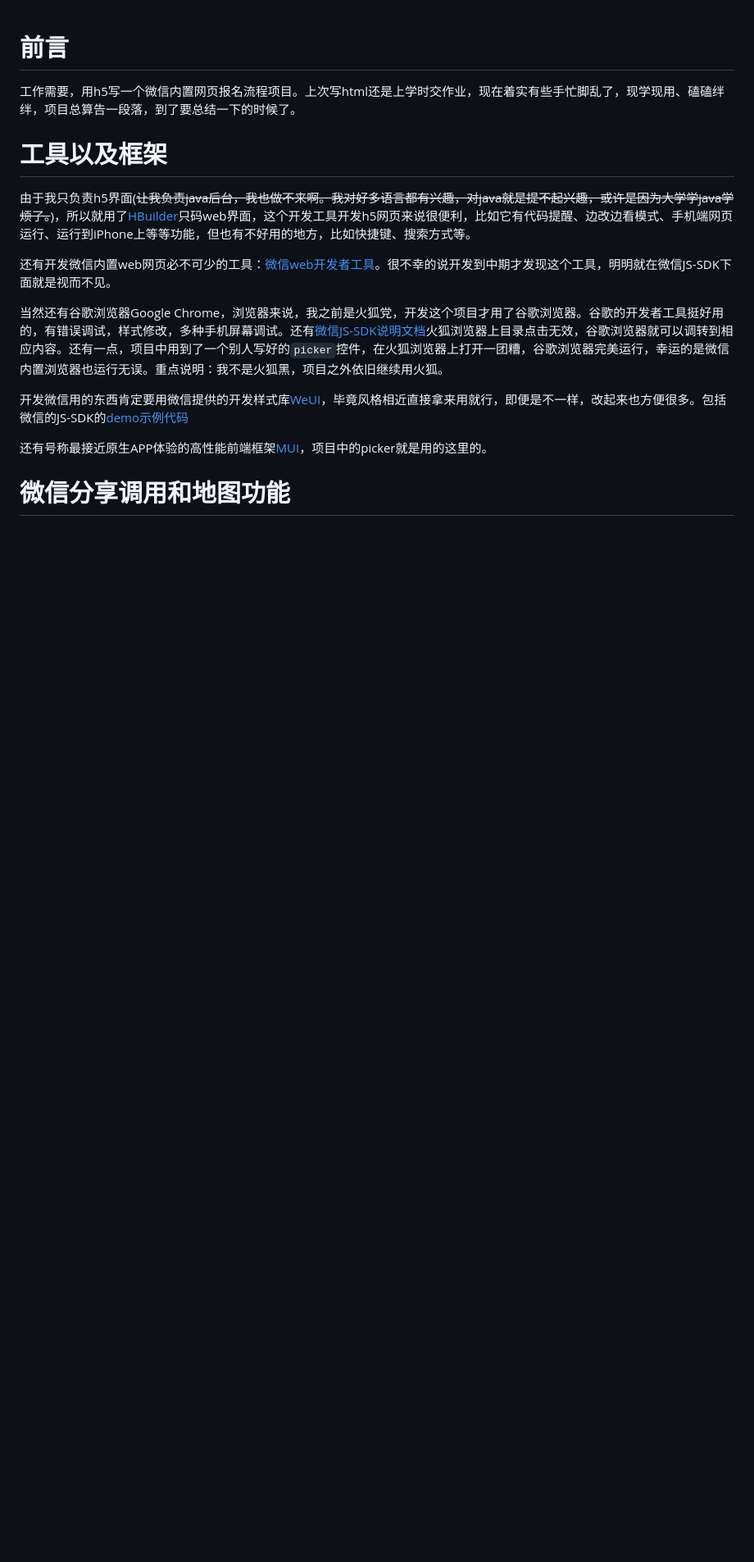
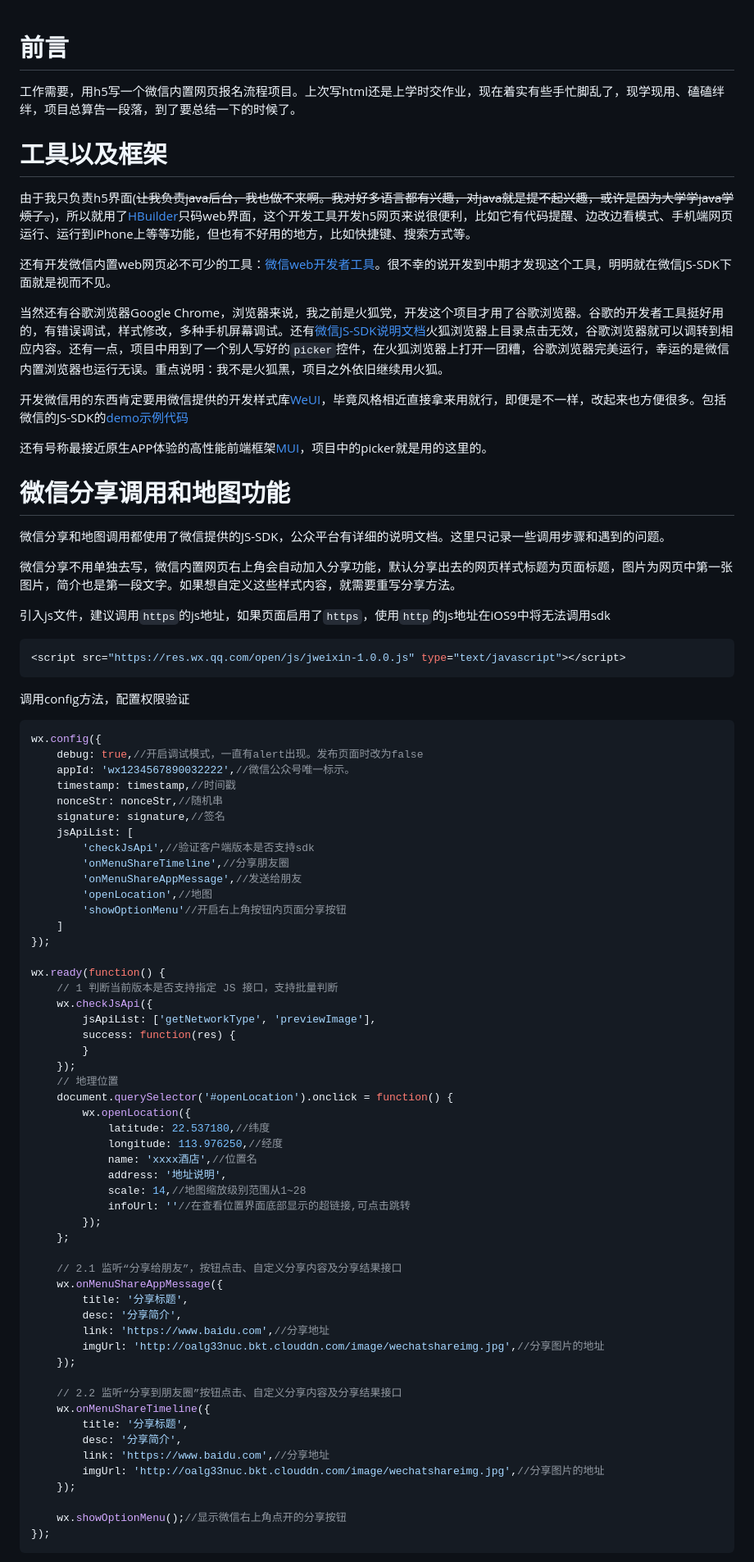
Before and after one commit to mxdios/notebook, a Markdown page: notebooks/微信内置H5项目.md, the part around the change printed below. Shown: that part at 82% size. Rendered like a GitHub page; blank space fills up the shorter version.

Commit message:
updata wechat

````diff
--- a/notebooks/微信内置H5项目.md
+++ b/notebooks/微信内置H5项目.md
@@ -14,5 +14,71 @@
 
 还有号称最接近原生APP体验的高性能前端框架[MUI](http://dev.dcloud.net.cn/mui/)，项目中的picker就是用的这里的。
 
+# 微信分享调用和地图功能
 
-# 微信分享调用和地图功能
+微信分享和地图调用都使用了微信提供的JS-SDK，公众平台有详细的说明文档。这里只记录一些调用步骤和遇到的问题。
+
+微信分享不用单独去写，微信内置网页右上角会自动加入分享功能，默认分享出去的网页样式标题为页面标题，图片为网页中第一张图片，简介也是第一段文字。如果想自定义这些样式内容，就需要重写分享方法。
+
+引入js文件，建议调用`https`的js地址，如果页面启用了`https`，使用`http`的js地址在iOS9中将无法调用sdk
+
+```JavaScript
+<script src="https://res.wx.qq.com/open/js/jweixin-1.0.0.js" type="text/javascript"></script>
+```
+调用config方法，配置权限验证
+
+```JavaScript
+wx.config({
+	debug: true,//开启调试模式，一直有alert出现。发布页面时改为false
+	appId: 'wx1234567890032222',//微信公众号唯一标示。
+	timestamp: timestamp,//时间戳
+	nonceStr: nonceStr,//随机串
+	signature: signature,//签名
+	jsApiList: [
+		'checkJsApi',//验证客户端版本是否支持sdk
+		'onMenuShareTimeline',//分享朋友圈
+		'onMenuShareAppMessage',//发送给朋友
+		'openLocation',//地图
+		'showOptionMenu'//开启右上角按钮内页面分享按钮
+	]
+});
+
+wx.ready(function() {
+	// 1 判断当前版本是否支持指定 JS 接口，支持批量判断
+	wx.checkJsApi({
+		jsApiList: ['getNetworkType', 'previewImage'],
+		success: function(res) {
+		}
+	});
+	// 地理位置
+	document.querySelector('#openLocation').onclick = function() {
+		wx.openLocation({
+			latitude: 22.537180,//纬度
+			longitude: 113.976250,//经度
+			name: 'xxxx酒店',//位置名
+			address: '地址说明',
+			scale: 14,//地图缩放级别范围从1~28
+			infoUrl: ''//在查看位置界面底部显示的超链接,可点击跳转
+		});
+	};
+
+	// 2.1 监听“分享给朋友”，按钮点击、自定义分享内容及分享结果接口
+	wx.onMenuShareAppMessage({
+		title: '分享标题',
+		desc: '分享简介',
+		link: 'https://www.baidu.com',//分享地址
+		imgUrl: 'http://oalg33nuc.bkt.clouddn.com/image/wechatshareimg.jpg',//分享图片的地址
+	});
+
+	// 2.2 监听“分享到朋友圈”按钮点击、自定义分享内容及分享结果接口
+	wx.onMenuShareTimeline({
+		title: '分享标题',
+		desc: '分享简介',
+		link: 'https://www.baidu.com',//分享地址
+		imgUrl: 'http://oalg33nuc.bkt.clouddn.com/image/wechatshareimg.jpg',//分享图片的地址
+	});
+
+	wx.showOptionMenu();//显示微信右上角点开的分享按钮
+});
+```
+
````
Also changed, not shown: other parts of notebooks/微信内置H5项目.md (+12 -0 lines), notebooks/images/WechatIMG65.jpeg (added), notebooks/images/WechatIMG66.jpeg (added).
